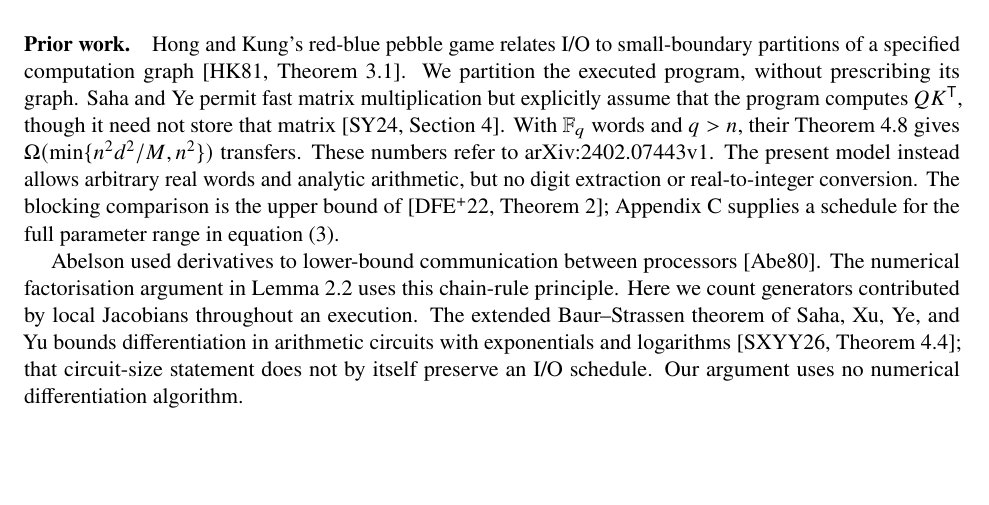
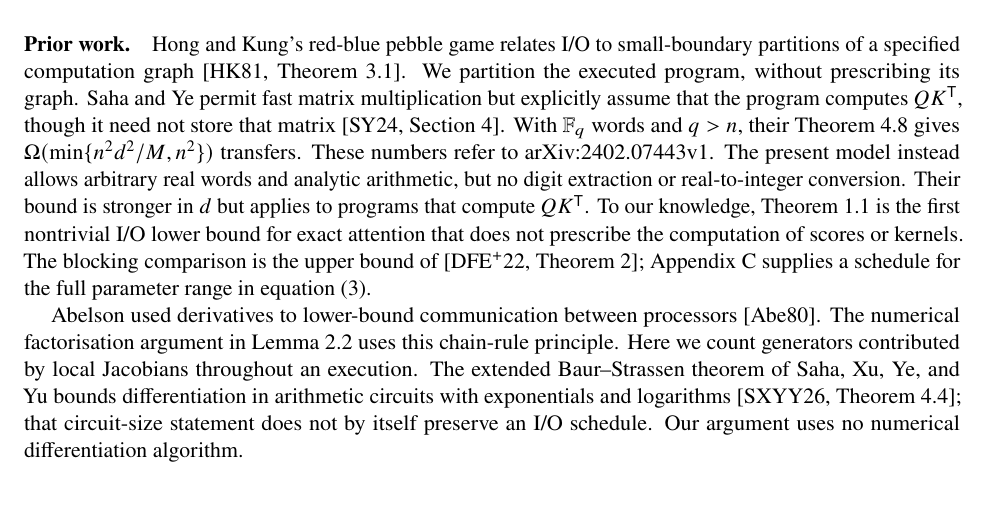
Before and after one commit to SamMausberg/exact-attention-io-lower-bound, a LaTeX document (paper/main.tex): part of page 3 of 12, cut so that both start at the same text, the shorter picture padded with empty space. Compiled offline with pdfLaTeX.

Commit message:
State novelty relative to Saha and Ye

```diff
--- a/paper/main.tex
+++ b/paper/main.tex
@@ -211,7 +211,11 @@ $QK^{\mathsf T}$, though it need not store that matrix
 Theorem~4.8 gives $\Omega(\min\{n^2d^2/M,n^2\})$ transfers. These
 numbers refer to arXiv:2402.07443v1. The present model instead allows
 arbitrary real words and analytic arithmetic, but no digit extraction
-or real-to-integer conversion. The blocking comparison is the upper
+or real-to-integer conversion. Their bound is stronger in $d$ but
+applies to programs that compute $QK^{\mathsf T}$. To our knowledge,
+\cref{thm:attention} is the first nontrivial I/O lower bound for exact
+attention that does not prescribe the computation of scores or kernels.
+The blocking comparison is the upper
 bound of \cite[Theorem~2]{dao2022}; \cref{app:upper} supplies a schedule
 for the full parameter range in \cref{eq:bracket}.
 
```
Also changed, not shown: paper/main.pdf.
